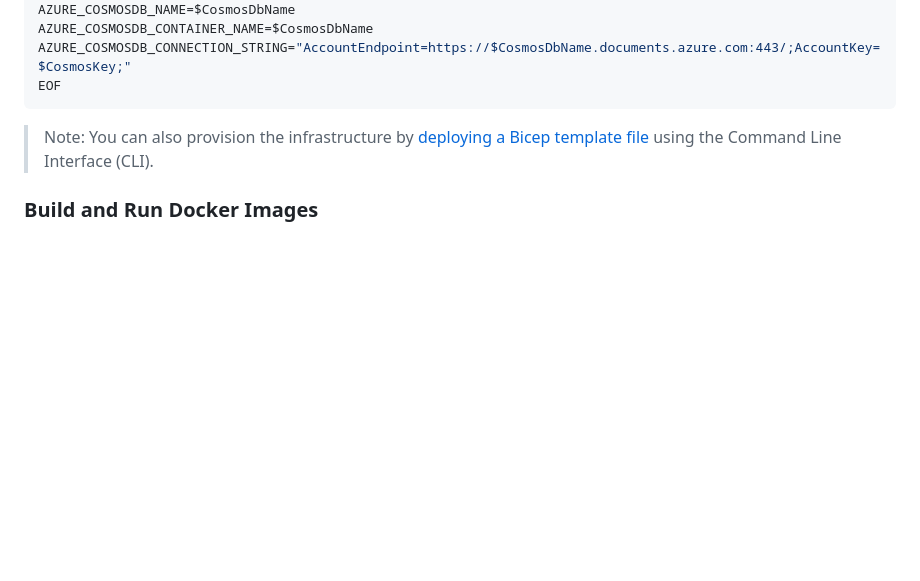
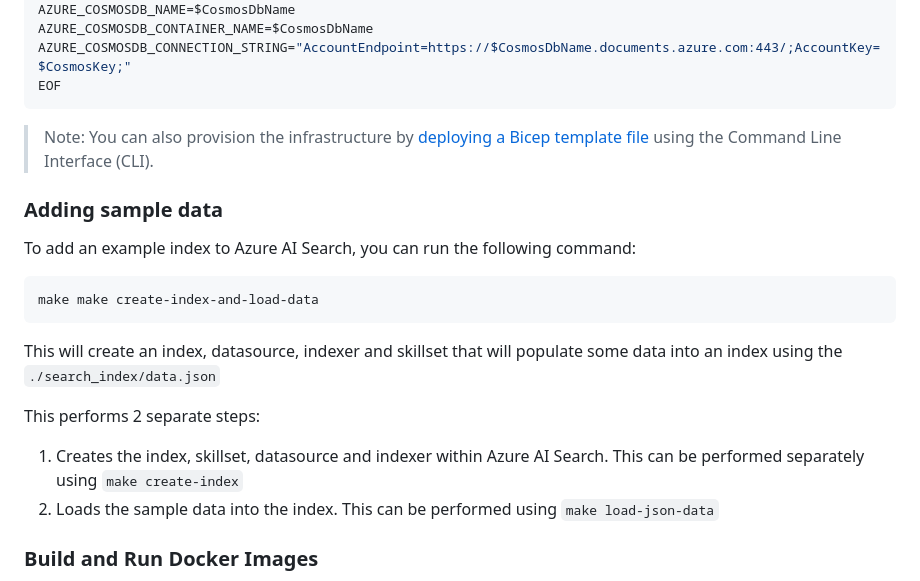
Before and after one commit to retaildevcrews/botify, a Markdown page: docs/developer_experience/README.md, the part around the change. Drawn GitHub-style; blank space fills up the shorter version.

Commit message:
Added to the docs

````diff
--- a/docs/developer_experience/README.md
+++ b/docs/developer_experience/README.md
@@ -120,6 +120,21 @@ EOF
 
 > Note: You can also provision the infrastructure by [deploying a Bicep template file](./infra/README.md) using the Command Line Interface (CLI).
 
+### Adding sample data
+
+To add an example index to Azure AI Search, you can run the following command:
+
+```
+make make create-index-and-load-data
+```
+
+This will create an index, datasource, indexer and skillset that will populate some data into an index using the ```./search_index/data.json```
+
+This performs 2 separate steps:
+
+1. Creates the index, skillset, datasource and indexer within Azure AI Search. This can be performed separately using ```make create-index```
+2. Loads the sample data into the index. This can be performed using  ```make load-json-data```
+
 ### Build and Run Docker Images
 
 Running the following Docker Compose command will build the latest images and then run them with the required networking, secrets, services, and port forwarding. Open [docker-compose.yaml](./apps/docker-compose.yaml) for more info.
````
